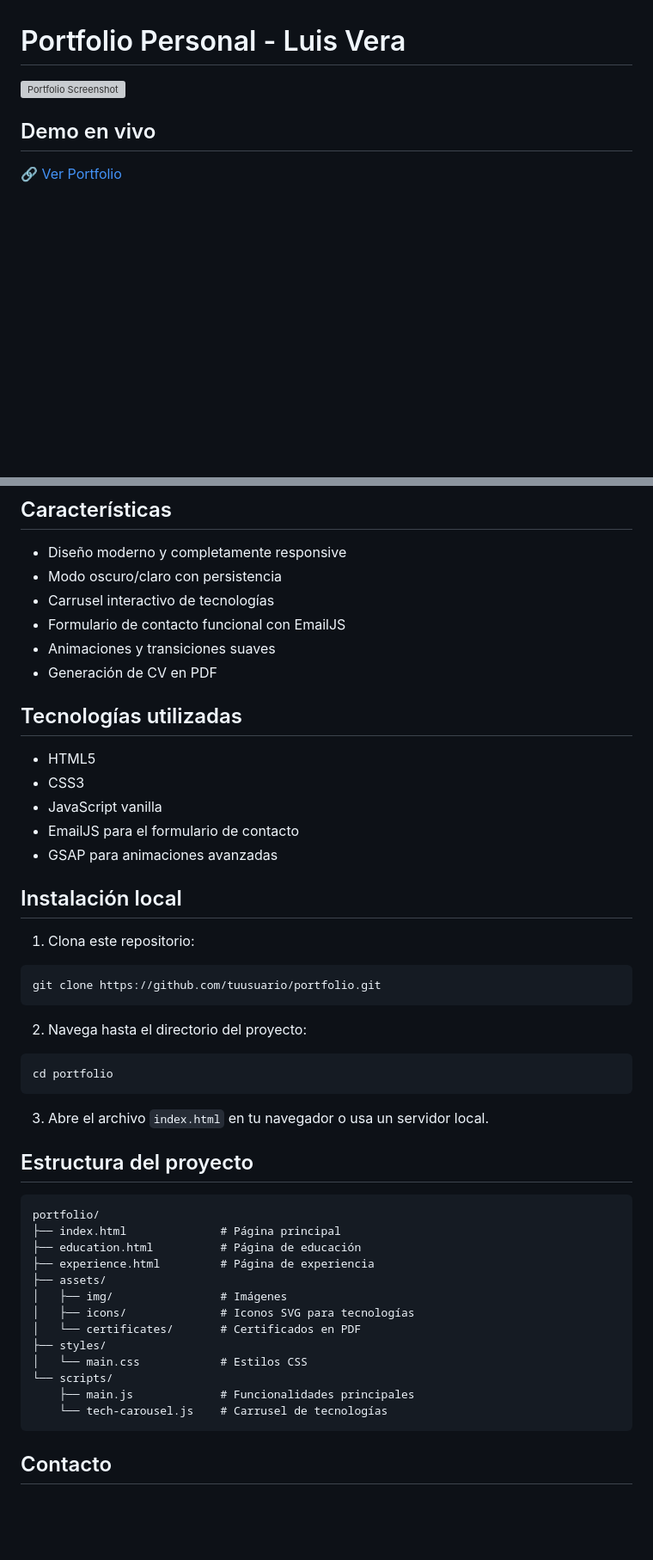
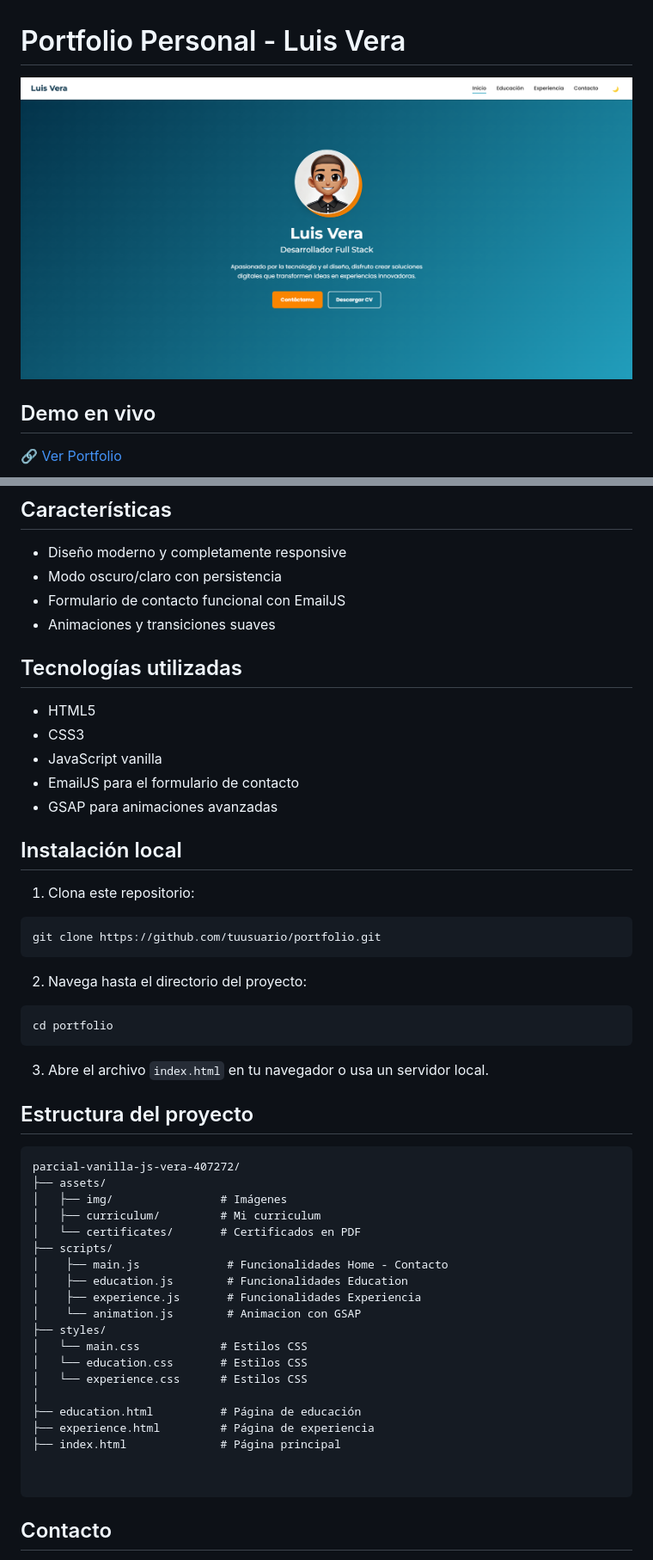
Before and after one commit to LuisVeraVR/Parcial-VanillaJS-Vera-407272, a Markdown page: README.md, 2 parts joined by grey strips. Shown: that part at 86% size. GitHub-like rendering; pictures changed too: assets/img/Screenshot Portfolio.png (added); blank space fills up the shorter version; grey boxes are pictures that could not be loaded.

Commit message:
Actualiza README.md con nuevas secciones y corrige la ruta de la imagen del portafolio; modifica el archivo experience.html para usar el script correcto.

````diff
--- a/README.md
+++ b/README.md
@@ -1,6 +1,6 @@
 # Portfolio Personal - Luis Vera
 
-![Portfolio Screenshot](./assets/img/screenshot.png)
+![Portfolio Screenshot](./assets/img/Screenshot%20Portfolio.png)
 
 ## Demo en vivo
 
@@ -14,10 +14,8 @@ Portfolio profesional desarrollado con tecnologías web vanilla (HTML, CSS y Jav
 
 - Diseño moderno y completamente responsive
 - Modo oscuro/claro con persistencia
-- Carrusel interactivo de tecnologías
 - Formulario de contacto funcional con EmailJS
 - Animaciones y transiciones suaves
-- Generación de CV en PDF
 
 ## Tecnologías utilizadas
 
@@ -30,11 +28,13 @@ Portfolio profesional desarrollado con tecnologías web vanilla (HTML, CSS y Jav
 ## Instalación local
 
 1. Clona este repositorio:
+
 ```bash
 git clone https://github.com/tuusuario/portfolio.git
 ```
 
 2. Navega hasta el directorio del proyecto:
+
 ```bash
 cd portfolio
 ```
@@ -44,19 +44,26 @@ cd portfolio
 ## Estructura del proyecto
 
 ```
-portfolio/
-├── index.html              # Página principal
+parcial-vanilla-js-vera-407272/
+├── assets/
+│   ├── img/                # Imágenes
+│   ├── curriculum/         # Mi curriculum
+│   └── certificates/       # Certificados en PDF
+├── scripts/
+│    ├── main.js             # Funcionalidades Home - Contacto
+│    ├── education.js        # Funcionalidades Education
+│    ├── experience.js       # Funcionalidades Experiencia
+│    └── animation.js        # Animacion con GSAP
+├── styles/
+│   └── main.css            # Estilos CSS
+│   └── education.css       # Estilos CSS
+│   └── experience.css      # Estilos CSS
+│
 ├── education.html          # Página de educación
 ├── experience.html         # Página de experiencia
-├── assets/
-│   ├── img/                # Imágenes
-│   ├── icons/              # Iconos SVG para tecnologías
-│   └── certificates/       # Certificados en PDF
-├── styles/
-│   └── main.css            # Estilos CSS
-└── scripts/
-    ├── main.js             # Funcionalidades principales
-    └── tech-carousel.js    # Carrusel de tecnologías
+├── index.html              # Página principal
+
+
 ```
 
 ## Contacto
````
Also changed, not shown: 1 other file.
